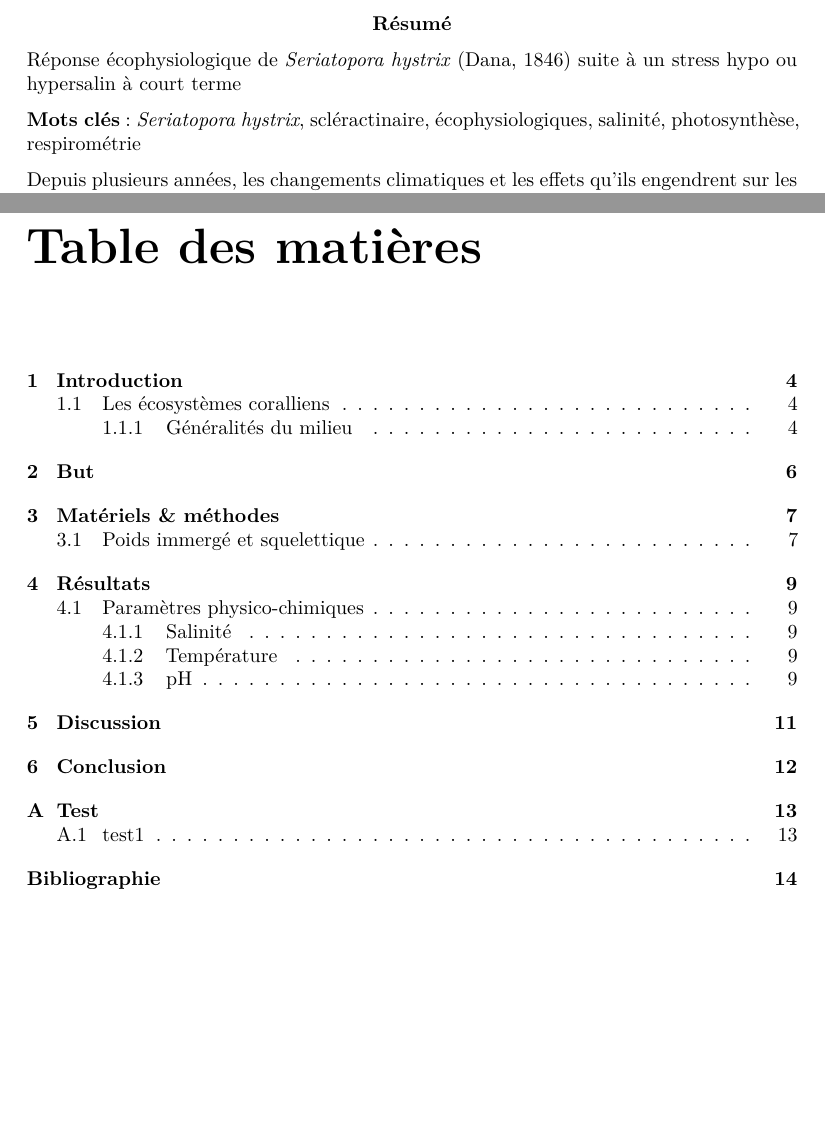
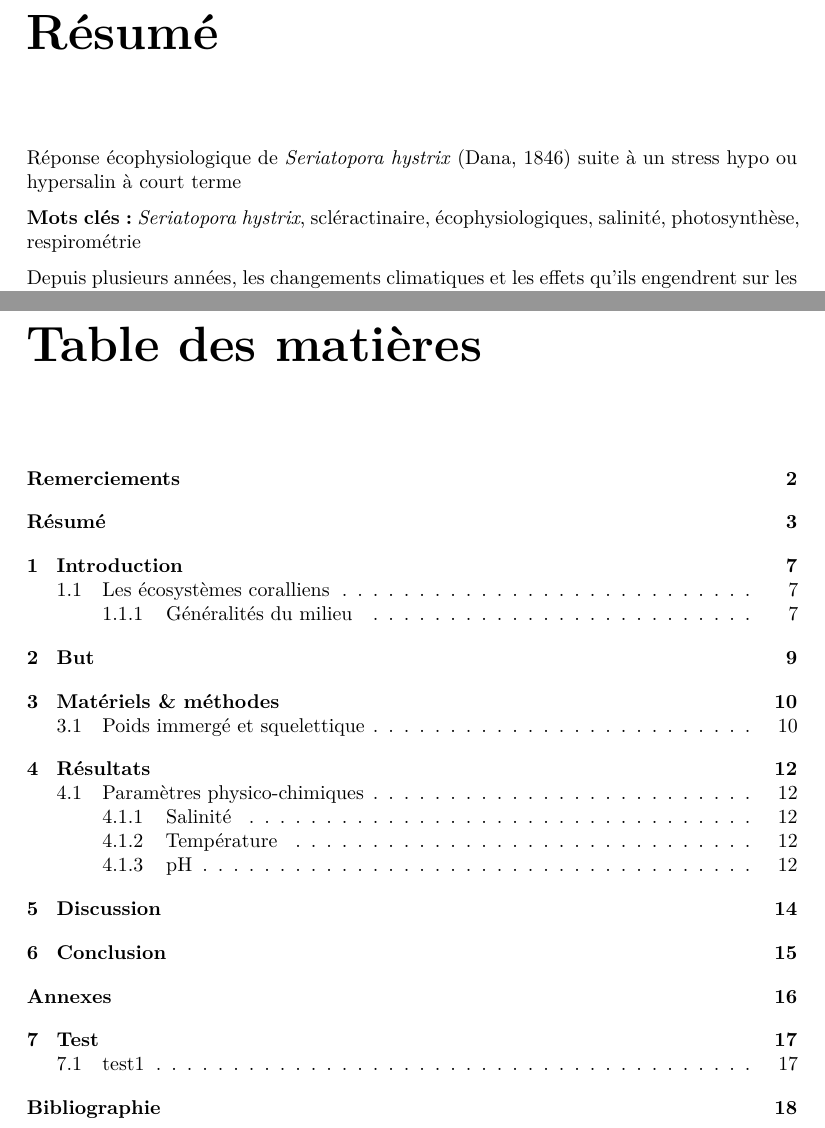
Before and after one commit to BioDataScience-Course/sdd4_memoir, an R Markdown document (analysis/memoir/0_memoir.Rmd): two parts of pages 3 and 4 of 17 before the commit and two parts of pages 3 and 4 of 18 after it, joined at a grey line, cut so that both start at the same text, the shorter picture padded with empty space. Rendered offline with R 4.5, knitr and Pandoc, then LaTeX, with nearby package versions; some code elsewhere in the file could not run offline.

Commit message:
Partial changes towards Markdown
Latex formatting -> markdown formatting

````diff
--- a/analysis/memoir/0_memoir.Rmd
+++ b/analysis/memoir/0_memoir.Rmd
@@ -14,11 +14,12 @@ output:
 knitr::opts_chunk$set(echo = FALSE, message = FALSE, warning = FALSE)
 ```
 
-
 ```{r child = 'titlepage.Rmd'}
 ```
 
-\newpage
+```{r, results='asis', eval=(knitr::opts_knit$get('rmarkdown.pandoc.to') == 'latex')}
+cat('\\newpage\n\n')
+```
 
 ```{r child = 'acknowledgements.Rmd'}
 ```
@@ -26,15 +27,16 @@ knitr::opts_chunk$set(echo = FALSE, message = FALSE, warning = FALSE)
 ```{r child = 'abstract_fr.Rmd'}
 ```
 
-\tableofcontents
-\newpage
+```{r, results='asis', eval=(knitr::opts_knit$get('rmarkdown.pandoc.to') == 'latex')}
+cat('\\tableofcontents\n')
+cat('\\newpage\n\n')
 
-\listoffigures
-\newpage
+cat('\\listoffigures\n')
+cat('\\newpage\n\n')
 
-\listoftables
-\newpage
-
+cat('\\listoftables\n')
+cat('\\newpage\n\n')
+```
 
 ```{r child = 'introduction.Rmd'}
 ```
--- a/analysis/memoir/abstract_fr.Rmd
+++ b/analysis/memoir/abstract_fr.Rmd
@@ -2,15 +2,15 @@
 output: pdf_document
 ---
 
-\begin{abstract}
+# Résumé {-}
 
-Réponse écophysiologique de \emph{Seriatopora hystrix} (Dana, 1846) suite à un stress hypo ou hypersalin à court terme
+Réponse écophysiologique de *Seriatopora hystrix* (Dana, 1846) suite à un stress hypo ou hypersalin à court terme
 
-\textbf{Mots clés} : \emph{Seriatopora hystrix}, scléractinaire, écophysiologiques, salinité, photosynthèse, respirométrie
+**Mots clés\ :** *Seriatopora hystrix*, scléractinaire, écophysiologiques, salinité, photosynthèse, respirométrie
 
 Depuis plusieurs années, les changements climatiques et les effets qu’ils engendrent sur les écosystèmes intéressent fortement les scientifiques. Dans le cadre de ce mémoire, il sera question de l’impact des changements locaux de salinité, qu’ils s’agissent d’une diminution ou d’une augmentation, sur une courte durée. En effet, ces phénomènes sont de plus en plus fréquents dû par exemple à une augmentation du taux de précipitation ou du nombre de tempêtes tropicales mais encore à l’augmentation des usines de dessalement dans les pays arides.
 
-Le but de cette étude est de comprendre les effets des changements de salinité sur les écosystèmes coralliens et plus particulièrement sur l’espèce de scléractiniaire hermatypique \emph{Seriatopora hystrix} (Dana, 1846). Pour ce faire, différents paramètres écophysiologiques tel que la respiration, la photosynthèse et la croissance sont étudiés à l’aide de chambre respirométrique où les salinités expérimentales sont fixées à 28 et 42.
+Le but de cette étude est de comprendre les effets des changements de salinité sur les écosystèmes coralliens et plus particulièrement sur l’espèce de scléractiniaire hermatypique *Seriatopora hystrix* (Dana, 1846). Pour ce faire, différents paramètres écophysiologiques tel que la respiration, la photosynthèse et la croissance sont étudiés à l’aide de chambre respirométrique où les salinités expérimentales sont fixées à 28 et 42.
 
 Les effets engendrés sont, tout d’abord, une décoloration des boutures face aux changements de salinité, une diminution du taux de croissance, et du taux de calcification, dans les deux conditions. Ces diminutions étant plus marquées dans le cas d’une augmentation de salinité. Un autre effet important des chocs salins s’observe par la diminution de la photosynthèse nette chez l’ensemble des boutures stressées et d’une diminution de la respiration chez celles mises en conditions hypersalines. A la fin de l’expérience de salinité, le taux de croissance et la coloration ont continué à être monitorés et ont montré un retour à des conditions normales après plusieurs semaines à une salinité de 35.
 
````
Also changed, not shown: analysis/memoir/acknowledgements.Rmd (+1 -1 lines), analysis/memoir/appendix.Rmd (+1 -1 lines), analysis/memoir/introduction.Rmd (+2 -1 lines), analysis/memoir/materiels_methods.Rmd (+1 -1 lines), analysis/memoir/results.Rmd (+15 -16 lines), analysis/memoir/0_memoir.pdf, analysis/memoir/0_memoir.Rmd (1 more changed lines), analysis/memoir/abstract_fr.Rmd (2 more changed lines).
